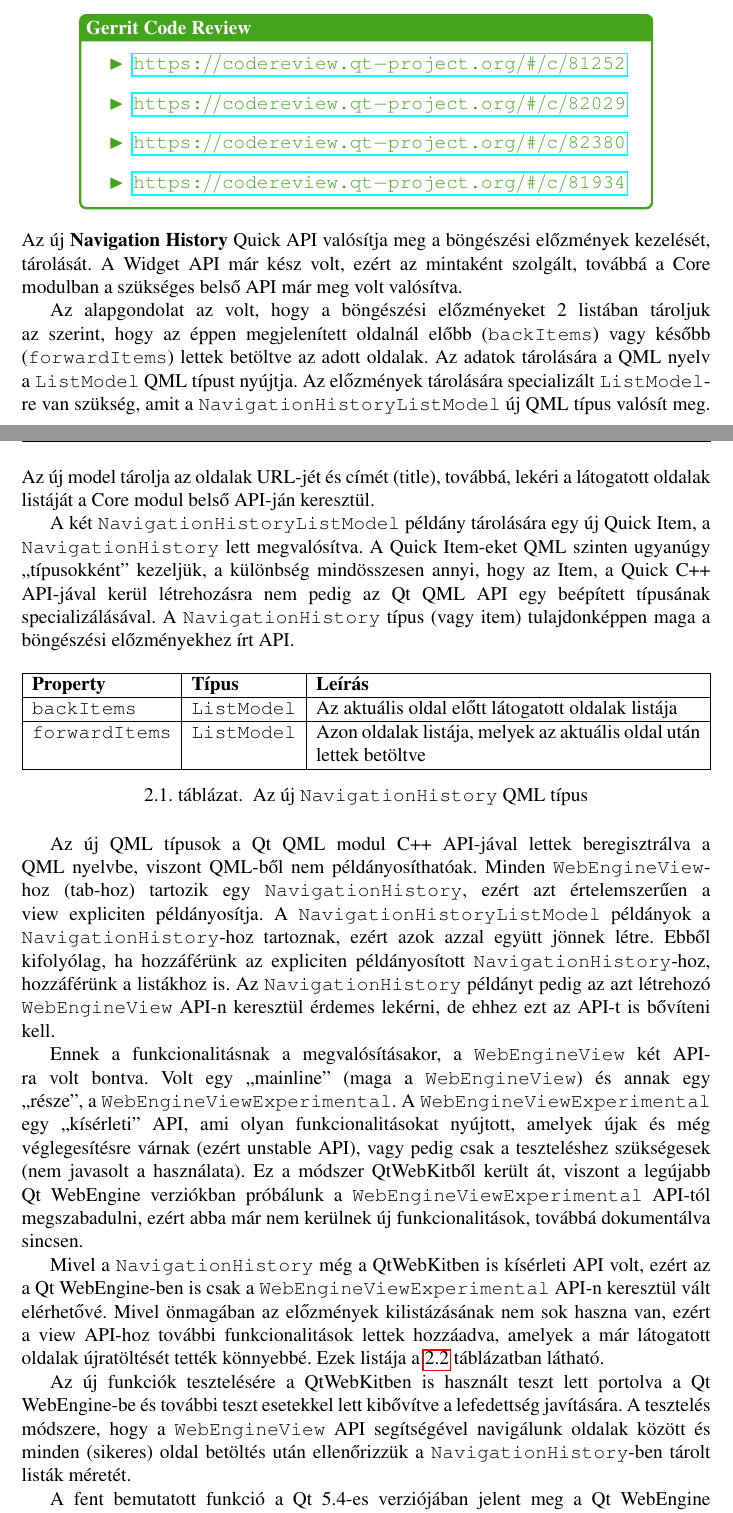
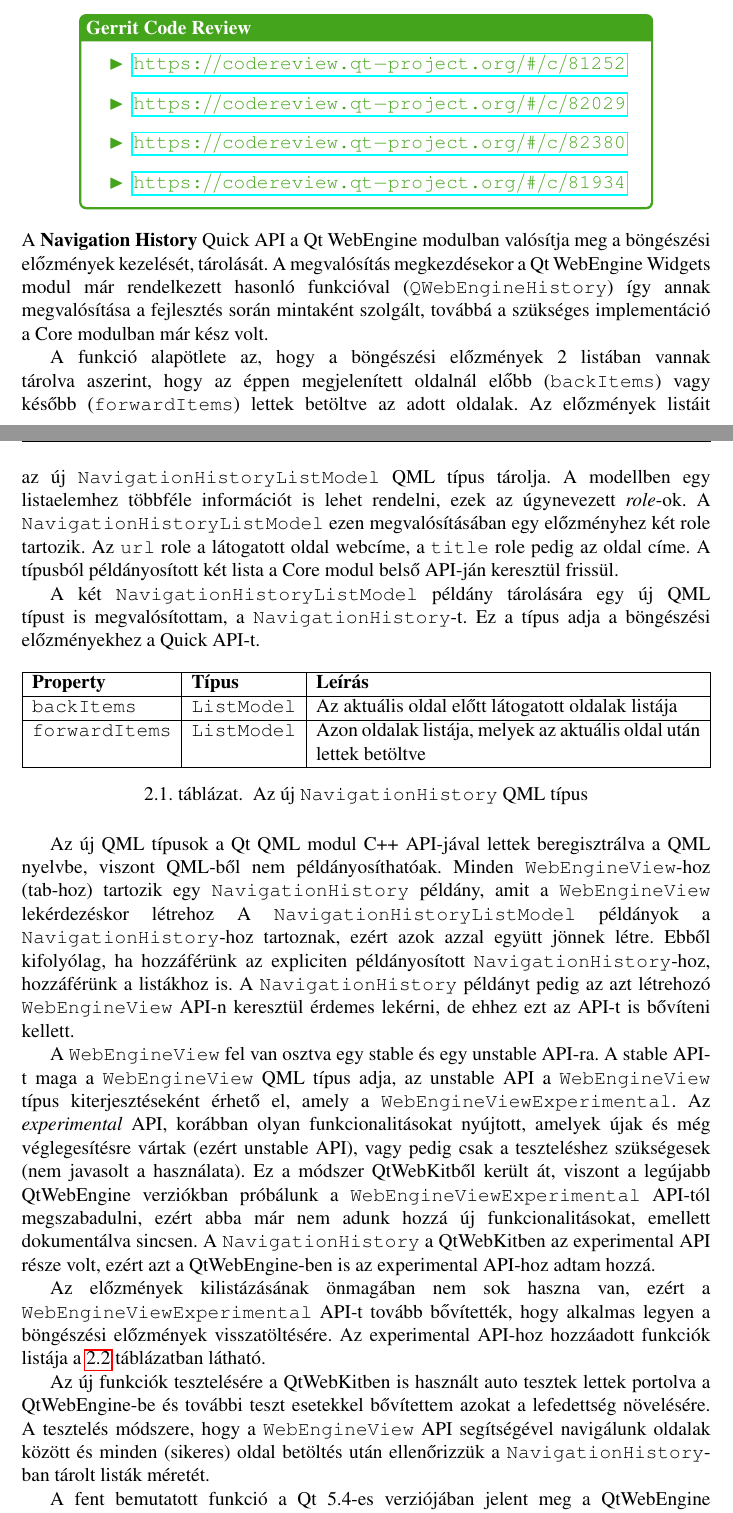
Before and after one commit to stampho/diplomamunka, a LaTeX thesis (diplomamunka.tex): two parts of pages 24 and 25 of 63, joined at a grey line, cut so that both start at the same text. Compiled offline with pdfLaTeX.

Commit message:
Navigation History: Reword and add patches

```diff
--- a/diplomamunka.tex
+++ b/diplomamunka.tex
@@ -1103,27 +1103,26 @@ is képezik.
 \end{center}
 
 \noindent
-Az új \textbf{Navigation History} Quick API valósítja meg a böngészési előzmények kezelését,
-tárolását. A Widget API már kész volt, ezért az mintaként szolgált, továbbá a Core modulban
-a szükséges belső API már meg volt valósítva.
-
-Az alapgondolat az volt, hogy a böngészési előzményeket 2 listában tároljuk az szerint,
-hogy az éppen megjelenített oldalnál előbb (\texttt{backItems}) vagy
-később (\texttt{forwardItems}) lettek betöltve az adott oldalak. Az adatok tárolására
-a QML nyelv a \texttt{ListModel} QML típust nyújtja. Az előzmények tárolására specializált
-\texttt{ListModel}-re van szükség, amit a \texttt{NavigationHistoryListModel} új QML típus
-valósít meg. Az új model tárolja az oldalak URL-jét és címét (title), továbbá, lekéri
-a látogatott oldalak listáját a Core modul belső API-ján keresztül.
-
-A két \texttt{NavigationHistoryListModel} példány tárolására
-egy új Quick Item, a \texttt{NavigationHistory} lett megvalósítva. A Quick Item-eket QML
-szinten ugyanúgy ``típusokként'' kezeljük, a különbség mindösszesen annyi, hogy az Item,
-a Quick C++ API-jával kerül létrehozásra nem pedig az Qt QML API egy beépített típusának
-specializálásával. A \texttt{NavigationHistory} típus (vagy item) tulajdonképpen maga a
-böngészési előzményekhez írt API.
-
-%\begin{table}[h!]
-\begin{table}[ht!]
+A \textbf{Navigation History} Quick API a Qt WebEngine modulban valósítja meg a böngészési
+előzmények kezelését, tárolását. A megvalósítás megkezdésekor a Qt WebEngine Widgets modul
+már rendelkezett hasonló funkcióval (\texttt{QWebEngineHistory}) így annak megvalósítása
+a fejlesztés során mintaként szolgált, továbbá a szükséges implementáció a Core modulban
+már kész volt.
+
+A funkció alapötlete az, hogy a böngészési előzmények 2 listában vannak tárolva aszerint,
+hogy az éppen megjelenített oldalnál előbb (\texttt{backItems}) vagy később
+(\texttt{forwardItems}) lettek betöltve az adott oldalak. Az előzmények listáit az új
+\texttt{NavigationHistoryListModel} QML típus tárolja. A modellben egy listaelemhez többféle
+információt is lehet rendelni, ezek az úgynevezett \textit{role}-ok. A
+\texttt{NavigationHistoryListModel} ezen megvalósításában egy előzményhez két role tartozik.
+Az \texttt{url} role a látogatott oldal webcíme, a \texttt{title} role pedig az oldal címe.
+A típusból példányosított két lista a Core modul belső API-ján keresztül frissül.
+
+A két \texttt{NavigationHistoryListModel} példány tárolására egy új QML típust is
+megvalósítottam, a \texttt{NavigationHistory}-t. Ez a típus adja a böngészési előzményekhez
+a Quick API-t.
+
+\begin{table}[H]
     \centering
     \begin{tabular}{ | l | l | p{238pt} | }
         \hline
@@ -1145,28 +1144,28 @@ böngészési előzményekhez írt API.
 
 Az új QML típusok a Qt QML modul C++ API-jával lettek beregisztrálva a QML nyelvbe, viszont
 QML-ből nem példányosíthatóak. Minden \texttt{WebEngineView}-hoz (tab-hoz) tartozik egy
-\texttt{NavigationHistory}, ezért azt értelemszerűen a view expliciten példányosítja.
+\texttt{NavigationHistory} példány, amit a \texttt{WebEngineView} lekérdezéskor létrehoz
 A \texttt{NavigationHistoryListModel} példányok a \texttt{NavigationHistory}-hoz tartoznak,
 ezért azok azzal együtt jönnek létre. Ebből kifolyólag, ha hozzáférünk az expliciten
-példányosított \texttt{NavigationHistory}-hoz, hozzáférünk a listákhoz is. Az
+példányosított \texttt{NavigationHistory}-hoz, hozzáférünk a listákhoz is. A
 \texttt{NavigationHistory} példányt pedig az azt létrehozó \texttt{WebEngineView} API-n
-keresztül érdemes lekérni, de ehhez ezt az API-t is bővíteni kell.
-
-Ennek a funkcionalitásnak a megvalósításakor, a \texttt{WebEngineView} két API-ra volt
-bontva. Volt egy ``mainline'' (maga a \texttt{WebEngineView}) és annak egy ``része'', a
-\texttt{WebEngineViewExperimental}. A \texttt{WebEngineViewExperimental} egy ``kísérleti''
-API, ami olyan funkcionalitásokat nyújtott, amelyek újak és még véglegesítésre várnak
-(ezért unstable API), vagy pedig csak a teszteléshez szükségesek (nem javasolt a használata).
-Ez a módszer QtWebKitből került át, viszont a legújabb Qt WebEngine verziókban
-próbálunk a \texttt{WebEngineViewExperimental} API-tól megszabadulni, ezért abba már nem
-kerülnek új funkcionalitások, továbbá dokumentálva sincsen.
-
-Mivel a \texttt{NavigationHistory} még a QtWebKitben is kísérleti API volt, ezért az a
-Qt WebEngine-ben is csak a \texttt{WebEngineViewExperimental} API-n keresztül vált
-elérhetővé. Mivel önmagában az előzmények kilistázásának nem sok haszna van, ezért a view
-API-hoz további funkcionalitások lettek hozzáadva, amelyek a már látogatott oldalak
-újratöltését tették könnyebbé. Ezek listája a \ref{tab:navigation-history-experimental-api}
-táblázatban látható.
+keresztül érdemes lekérni, de ehhez ezt az API-t is bővíteni kellett.
+
+A \texttt{WebEngineView} fel van osztva egy stable és egy unstable API-ra. A stable API-t
+maga a \texttt{WebEngineView} QML típus adja, az unstable API a \texttt{WebEngineView}
+típus kiterjesztéseként érhető el, amely a \texttt{WebEngineViewExperimental}.
+Az \textit{experimental} API, korábban olyan funkcionalitásokat nyújtott, amelyek újak és
+még véglegesítésre vártak (ezért unstable API), vagy pedig csak a teszteléshez szükségesek
+(nem javasolt a használata). Ez a módszer QtWebKitből került át, viszont a legújabb
+QtWebEngine verziókban próbálunk a \texttt{WebEngineViewExperimental} API-tól megszabadulni,
+ezért abba már nem adunk hozzá új funkcionalitásokat, emellett dokumentálva sincsen. A
+\texttt{NavigationHistory} a QtWebKitben az experimental API része volt, ezért azt a
+QtWebEngine-ben is az experimental API-hoz adtam hozzá.
+
+Az előzmények kilistázásának önmagában nem sok haszna van, ezért a
+\texttt{WebEngineViewExperimental} API-t tovább bővítették, hogy alkalmas legyen a böngészési
+előzmények visszatöltésére. Az experimental API-hoz hozzáadott funkciók listája a
+\ref{tab:navigation-history-experimental-api} táblázatban látható.
 
 \begin{table}[ht]
     \centering
@@ -1200,11 +1199,10 @@ táblázatban látható.
     }
 \end{table}
 
-Az új funkciók tesztelésére a QtWebKitben is használt teszt lett portolva a
-Qt WebEngine-be és további teszt esetekkel lett kibővítve a lefedettség javítására.
+Az új funkciók tesztelésére a QtWebKitben is használt auto tesztek lettek portolva a
+QtWebEngine-be és további teszt esetekkel bővítettem azokat a lefedettség növelésére.
 A tesztelés módszere, hogy a \texttt{WebEngineView} API segítségével navigálunk oldalak
-között és minden (sikeres) oldal betöltés után ellenőrizzük a \texttt{NavigationHistory}-ben
+között és minden (sikeres) oldal betöltés után ellenőrizzük a \texttt{NavigationHistory}-ban
 tárolt listák méretét.
 
-A fent bemutatott funkció a Qt 5.4-es verziójában jelent meg a Qt WebEngine bekerülésével
-együtt a kísérleti API részeként. A cél az volt, hogy a QtWebKit
+A fent bemutatott funkció a Qt 5.4-es verziójában jelent meg a QtWebEngine bekerülésével
```
Also changed, not shown: diplomamunka.tex (14 more changed lines), 5 other files.
